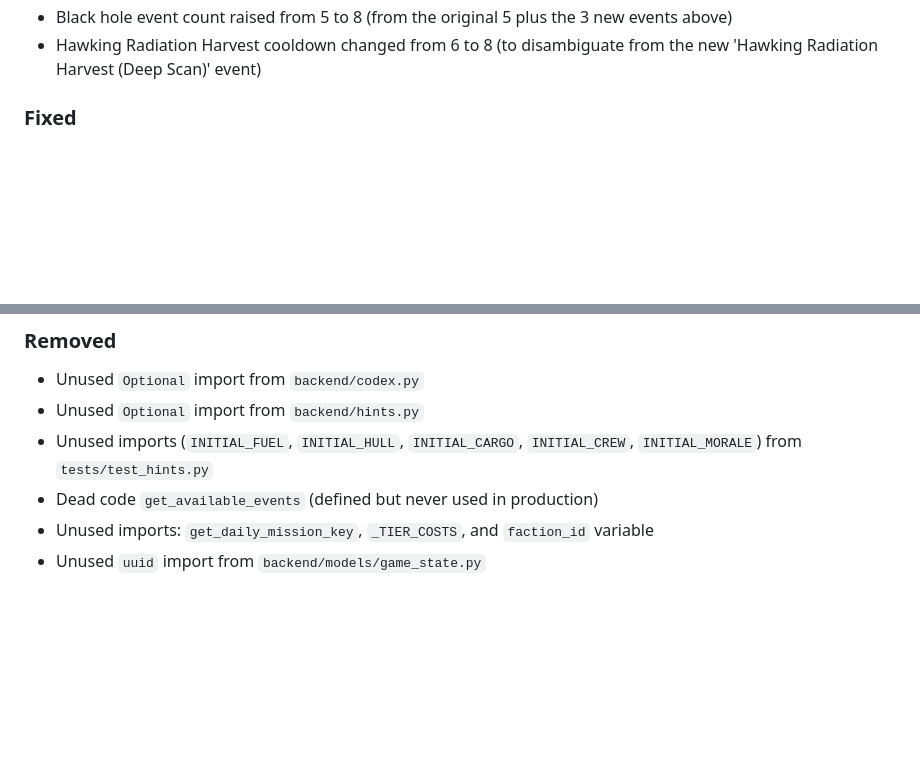
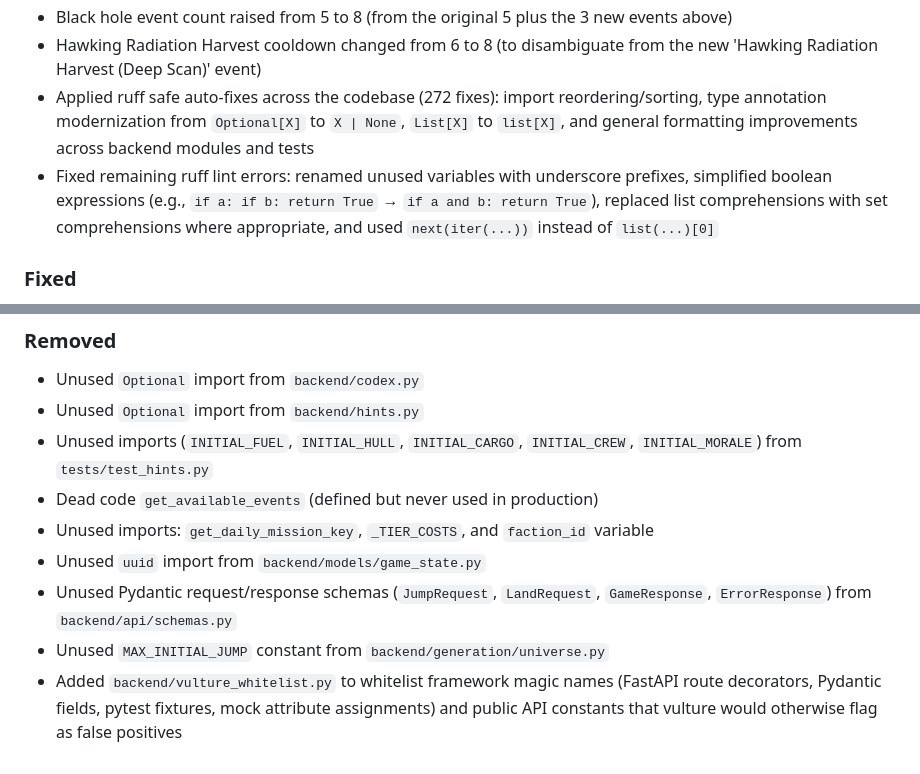
Before and after one commit to ValyrianTech/Starfarer, a Markdown page: CHANGELOG.md, 2 parts joined by grey strips. GitHub-like rendering; blank space fills up the shorter version.

Commit message:
docs: sync documentation with latest changes

```diff
--- a/CHANGELOG.md
+++ b/CHANGELOG.md
@@ -120,6 +120,8 @@
 - Added type annotations across multiple modules to fix mypy errors
 - Black hole event count raised from 5 to 8 (from the original 5 plus the 3 new events above)
 - Hawking Radiation Harvest cooldown changed from 6 to 8 (to disambiguate from the new 'Hawking Radiation Harvest (Deep Scan)' event)
+- Applied ruff safe auto-fixes across the codebase (272 fixes): import reordering/sorting, type annotation modernization from `Optional[X]` to `X | None`, `List[X]` to `list[X]`, and general formatting improvements across backend modules and tests
+- Fixed remaining ruff lint errors: renamed unused variables with underscore prefixes, simplified boolean expressions (e.g., `if a: if b: return True` → `if a and b: return True`), replaced list comprehensions with set comprehensions where appropriate, and used `next(iter(...))` instead of `list(...)[0]`
 ### Fixed
 - Atmospheric scan auto-select now correctly selects the next eligible body when the first eligible body is exhausted (`atmospheric_scan_count >= 3`), instead of returning empty results. Also when landed on an exhausted body, a log entry is now created explaining why the scan failed.
 - Fuel (and crew) is now deducted after discovery generation in atmospheric scan and sub-surface exploration (was deducted before, causing resources to be spent even when no discoveries were generated).
@@ -254,3 +256,6 @@
 - Dead code `get_available_events` (defined but never used in production)
 - Unused imports: `get_daily_mission_key`, `_TIER_COSTS`, and `faction_id` variable
 - Unused `uuid` import from `backend/models/game_state.py`
+- Unused Pydantic request/response schemas (`JumpRequest`, `LandRequest`, `GameResponse`, `ErrorResponse`) from `backend/api/schemas.py`
+- Unused `MAX_INITIAL_JUMP` constant from `backend/generation/universe.py`
+- Added `backend/vulture_whitelist.py` to whitelist framework magic names (FastAPI route decorators, Pydantic fields, pytest fixtures, mock attribute assignments) and public API constants that vulture would otherwise flag as false positives
```
